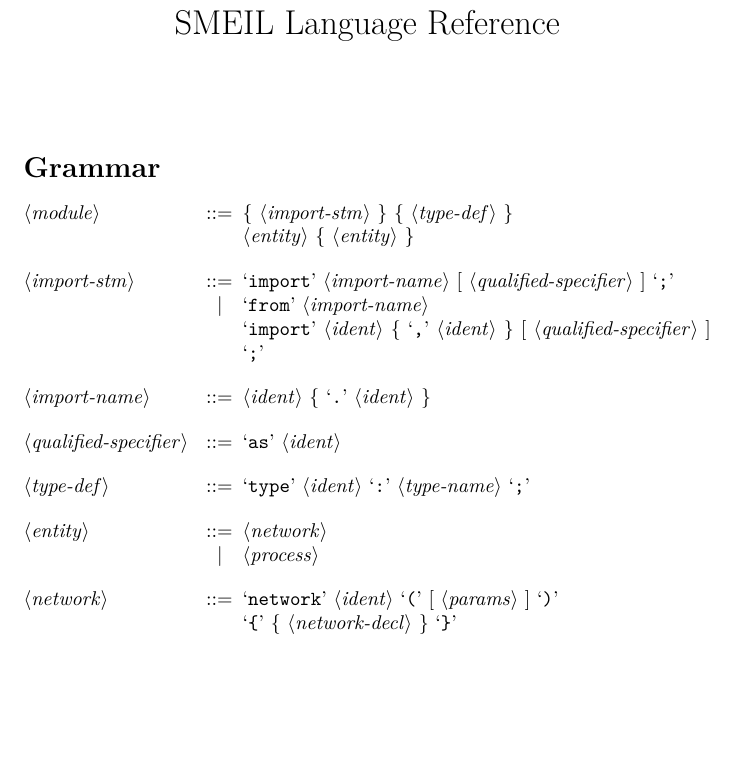
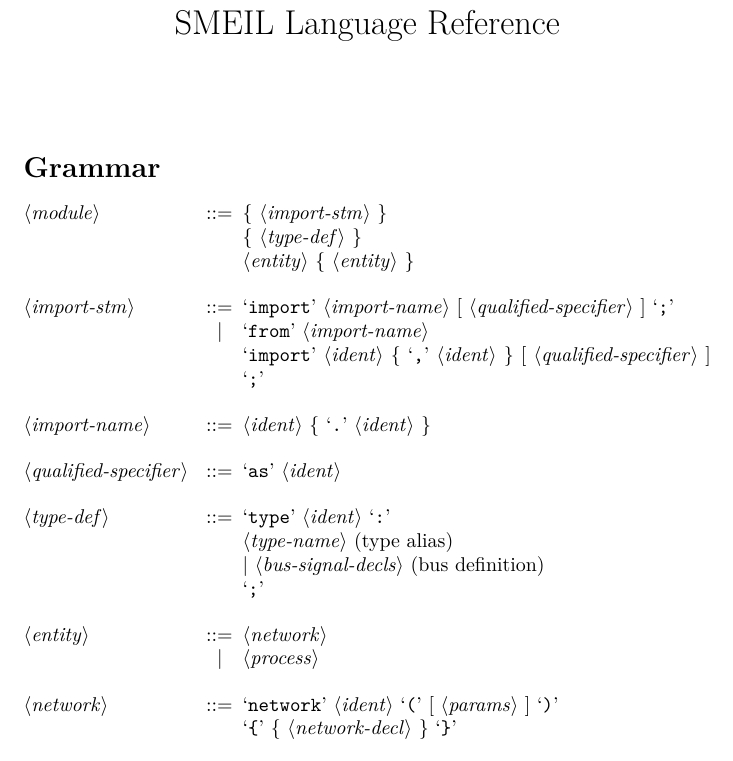
Before and after one commit to kenkendk/SMEIL, a LaTeX document (grammar.tex): part of page 1 of 5 before the commit and part of page 1 of 6 after it, cut so that both start at the same text, the shorter picture padded with empty space. Compiled offline with pdfLaTeX.

Commit message:
Added option to allow a type definition of a bus shape

```diff
--- a/grammar.tex
+++ b/grammar.tex
@@ -17,7 +17,7 @@
 
 \section*{Grammar}
 \begin{grammar}
-  <module> ::= \{ <import-stm> \} \{ <type-def> \} \\ <entity> \{ <entity> \}
+  <module> ::= \{ <import-stm> \} \\ \{ <type-def> \} \\ <entity> \{ <entity> \}
 
   <import-stm> ::= `import' <import-name> [ <qualified-specifier> ] `;'
   \alt `from' <import-name> \\ `import' <ident> \{ `,' <ident> \} [ <qualified-specifier> ]
@@ -27,7 +27,10 @@
 
   <qualified-specifier> ::= `as' <ident>
 
-  <type-def> ::= `type' <ident> `:' <type-name> `;'
+  <type-def> ::= `type' <ident> `:' \\
+    <type-name> (type alias) \\
+    | <bus-signal-decls> (bus definition)\\
+    `;'
 
   <entity> ::= <network>
   \alt <process>
```
Also changed, not shown: grammar.pdf.
